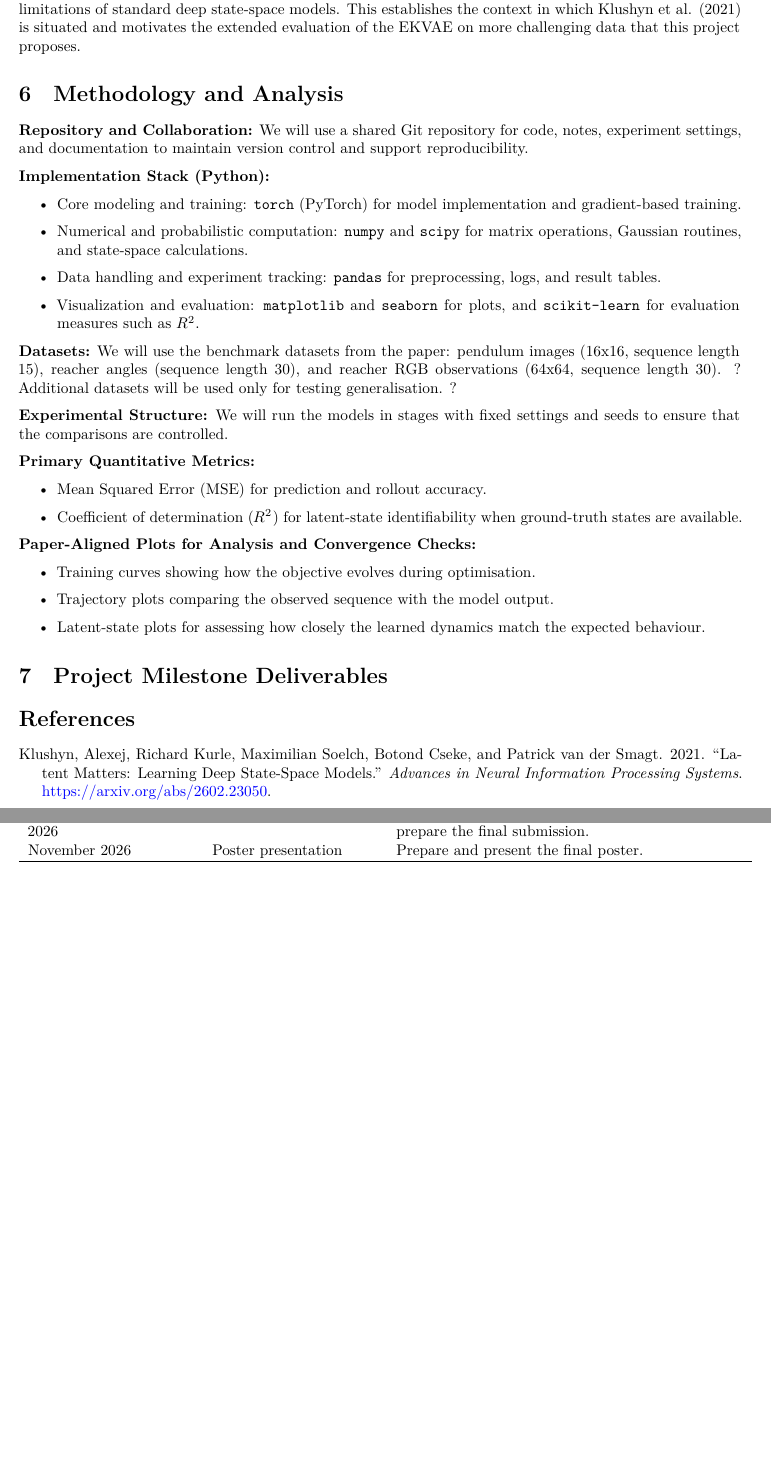
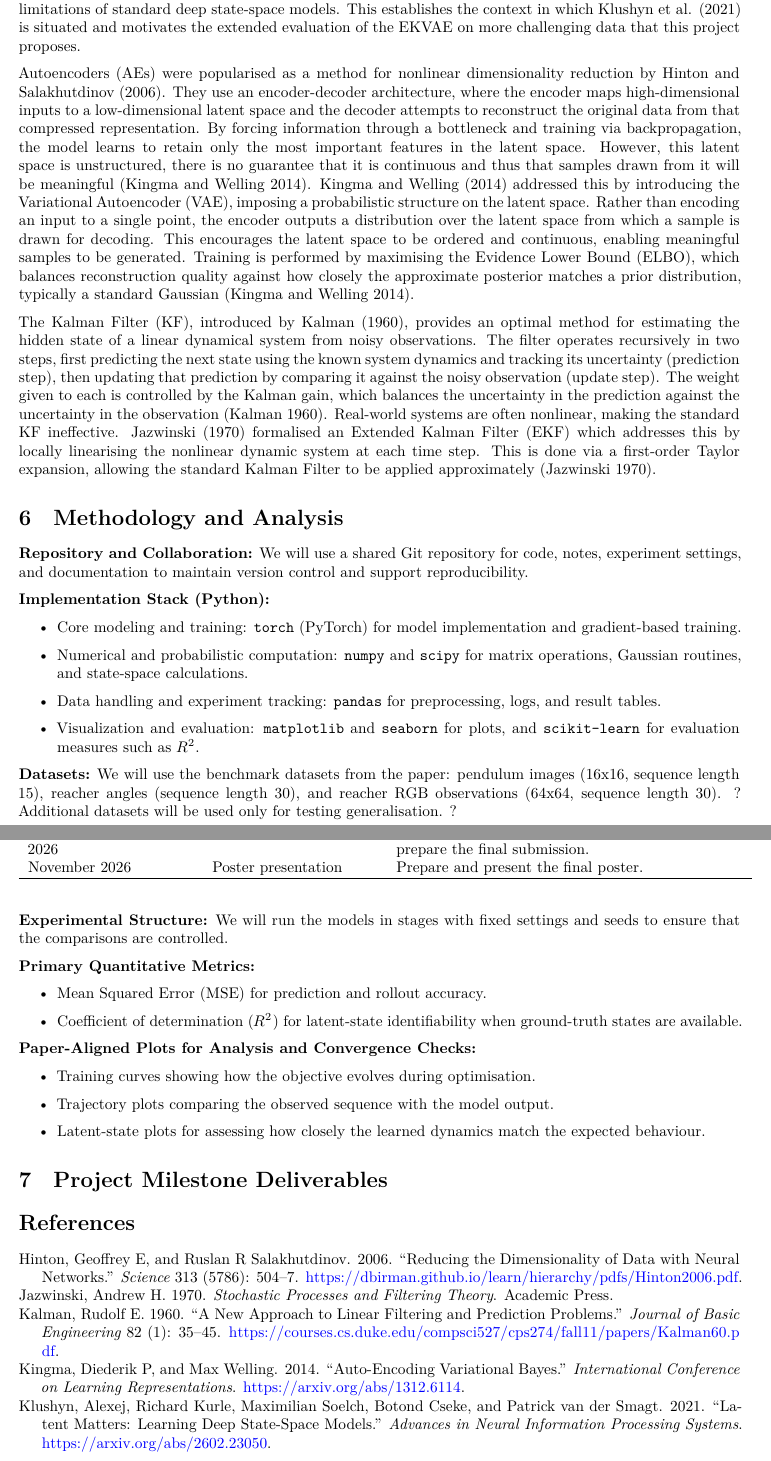
Before and after one commit to KaiVanNiekerk/Project, a Quarto document (proposal.qmd): two parts of pages 2 and 3 of 3, joined at a grey line, cut so that both start at the same text, the shorter picture padded with empty space. Rendered offline with R 4.5, knitr and Pandoc in place of Quarto, then LaTeX, with nearby package versions.

Commit message:
Added section on AE, VAE, KF and EKFs

```diff
--- a/proposal.qmd
+++ b/proposal.qmd
@@ -48,6 +48,15 @@ The aim is to evaluate how effectively deep state-space models learn nonlinear d
 # Literature Review
 
 The following review traces the key developments underpinning the Extended Kalman Variational Autoencoder (EKVAE). Beginning with variational autoencoders and Kalman filtering as independent foundations, it examines how their combination, along with a constrained optimisation training framework, addresses the limitations of standard deep state-space models. This establishes the context in which @klushyn2021latent is situated and motivates the extended evaluation of the EKVAE on more challenging data that this project proposes.
+
+Autoencoders (AEs) were popularised as a method for nonlinear dimensionality reduction by @hinton2006reducing. They use an encoder-decoder architecture, where the encoder maps high-dimensional inputs to a low-dimensional latent space and the decoder attempts to reconstruct the original data from that compressed representation. By forcing information through a bottleneck and training via backpropagation, the model learns to retain only the most important features in the latent space. However, this latent space is unstructured, there is no guarantee that it is continuous and thus that samples drawn from it will be meaningful [@kingma2014vae].
+@kingma2014vae addressed this by introducing the Variational Autoencoder (VAE), imposing a probabilistic structure on the latent space. Rather than encoding an input to a single point, the encoder outputs a distribution over the latent space from which a sample is drawn for decoding. This encourages the latent space to be ordered and continuous, enabling meaningful samples to be generated. Training is performed by maximising the Evidence Lower Bound (ELBO), which balances reconstruction quality against how closely the approximate posterior matches a prior distribution, typically a standard Gaussian [@kingma2014vae].
+
+The Kalman Filter (KF), introduced by @kalman1960new, provides an optimal method for estimating the hidden state of a linear dynamical system from noisy observations. The filter operates recursively in two steps, first predicting the next state using the known system dynamics and tracking its uncertainty (prediction step), then updating that prediction by comparing it against the noisy observation (update step). The weight given to each is controlled by the Kalman gain, which balances the uncertainty in the prediction against the uncertainty in the observation [@kalman1960new].
+Real-world systems are often nonlinear, making the standard KF ineffective. @jazwinski1970stochastic formalised an Extended Kalman Filter (EKF) which addresses this by locally linearising the nonlinear dynamic system at each time step. This is done via a first-order Taylor expansion, allowing the standard Kalman Filter to be applied approximately [@jazwinski1970stochastic].
+
+
+
 
 
 # Methodology and Analysis
--- a/references.bib
+++ b/references.bib
@@ -5,3 +5,9 @@
   year      = {2021},
   url       = {https://arxiv.org/abs/2602.23050}
 }
+@article{hinton2006reducing,
+  title     = {Reducing the dimensionality of data with neural networks},
+  author    = {Hinton, Geoffrey E and Salakhutdinov, Ruslan R},
+  journal   = {Science},
+  volume    = {313},
+  number    = {5786},
@@ -7,0 +20,21 @@
+  author    = {Kingma, Diederik P and Welling, Max},
+  journal   = {International Conference on Learning Representations},
+  year      = {2014},
+  url       = {https://arxiv.org/abs/1312.6114}
+}
+@article{kalman1960new,
+  title     = {A New Approach to Linear Filtering and Prediction Problems},
+  author    = {Kalman, Rudolf E},
+  journal   = {Journal of Basic Engineering},
+  volume    = {82},
+  number    = {1},
+  pages     = {35--45},
+  year      = {1960},
+  url       = {https://courses.cs.duke.edu/compsci527/cps274/fall11/papers/Kalman60.pdf}
+}
+@book{jazwinski1970stochastic,
+  title     = {Stochastic Processes and Filtering Theory},
+  author    = {Jazwinski, Andrew H},
+  publisher = {Academic Press},
+  year      = {1970}
+}
```
Also changed, not shown: proposal.pdf, references.bib (6 more changed lines).
